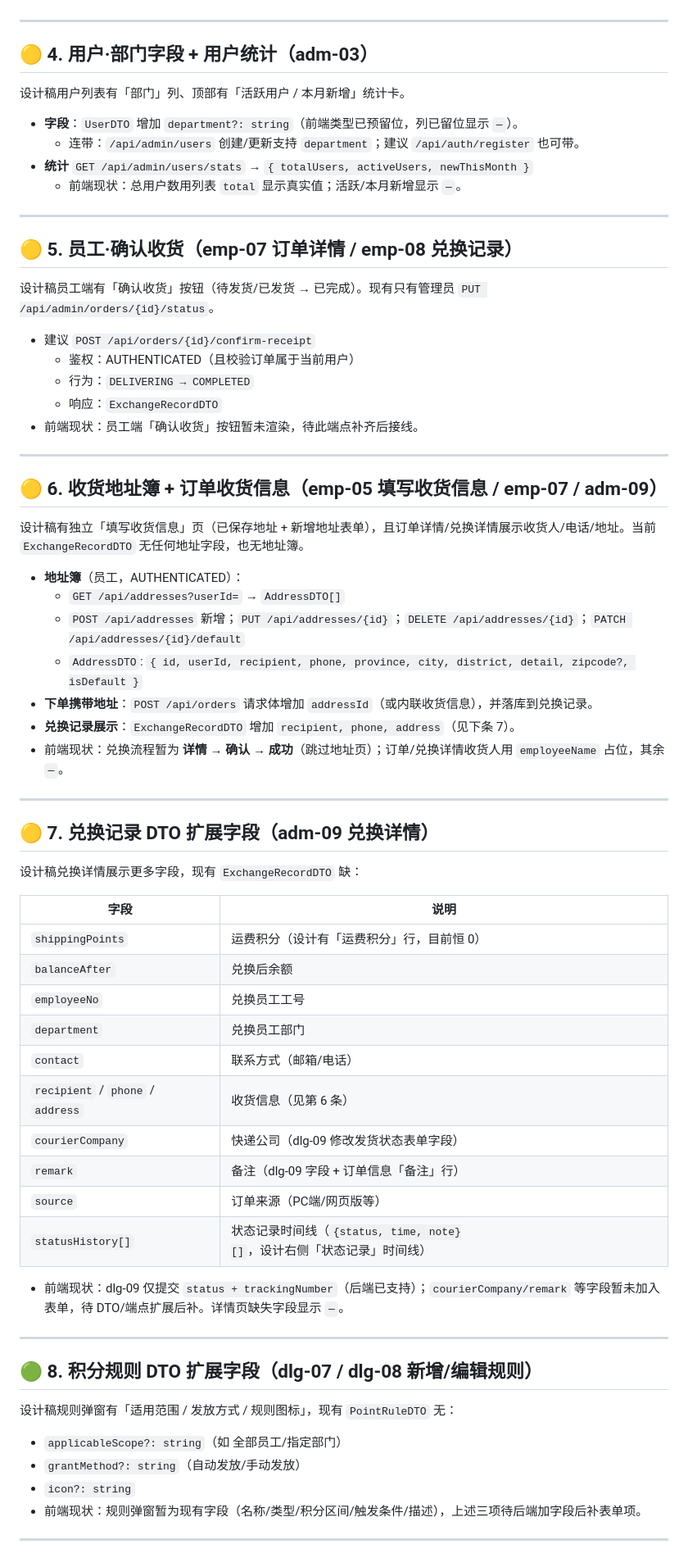
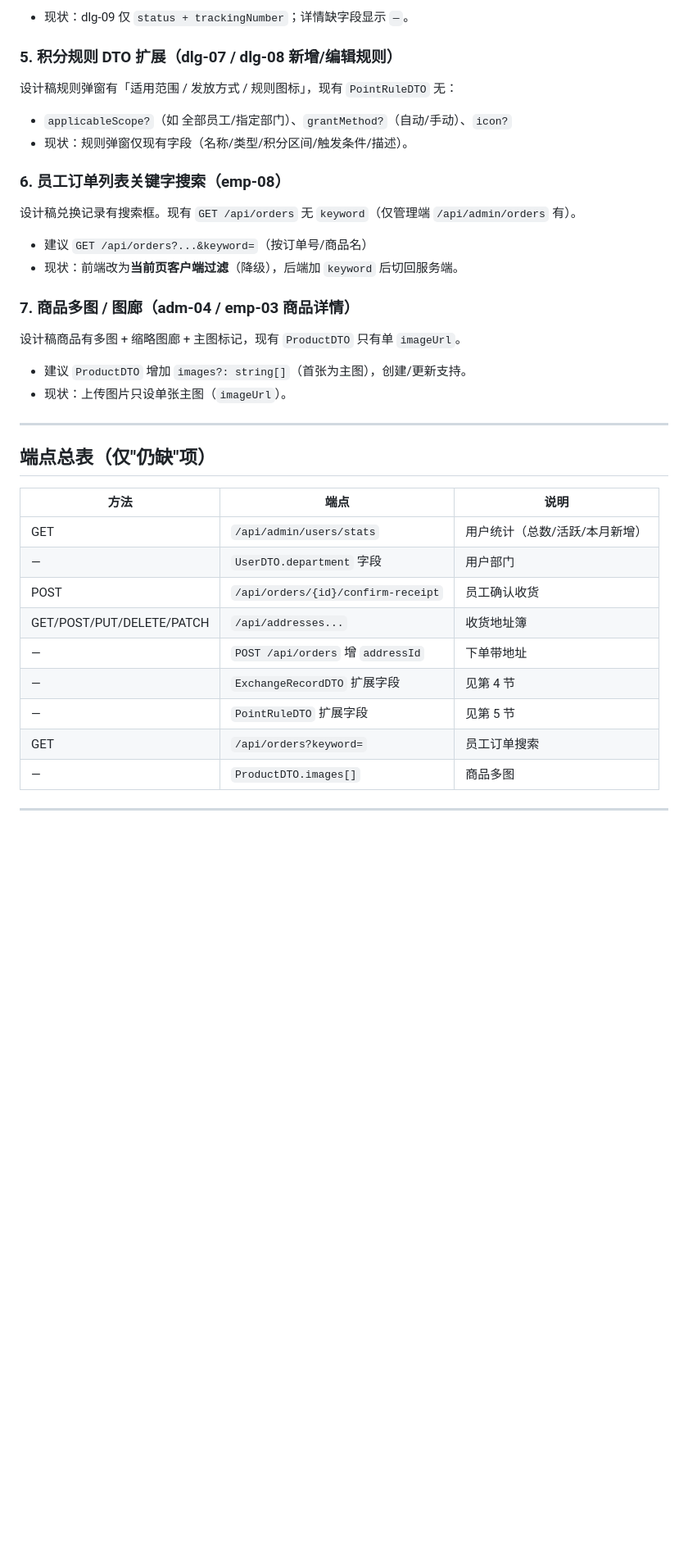
Before and after one commit to my-solution-hub/aidlc-app-01, a Markdown page: 前端设计对齐-待后端补齐清单.md, the part around one of its changes. Shown at 82% size. Rendered like a GitHub page; blank space fills up the shorter version.

```diff
--- a/前端设计对齐-待后端补齐清单.md
+++ b/前端设计对齐-待后端补齐清单.md
@@ -54,72 +60,34 @@
+- 现状：dlg-09 仅 `status + trackingNumber`；详情缺字段显示 `—`。
+
+### 5. 积分规则 DTO 扩展（dlg-07 / dlg-08 新增/编辑规则）
+设计稿规则弹窗有「适用范围 / 发放方式 / 规则图标」，现有 `PointRuleDTO` 无：
+- `applicableScope?`（如 全部员工/指定部门）、`grantMethod?`（自动/手动）、`icon?`
+- 现状：规则弹窗仅现有字段（名称/类型/积分区间/触发条件/描述）。
+
+### 6. 员工订单列表关键字搜索（emp-08）
+设计稿兑换记录有搜索框。现有 `GET /api/orders` 无 `keyword`（仅管理端 `/api/admin/orders` 有）。
+- 建议 `GET /api/orders?...&keyword=`（按订单号/商品名）
+- 现状：前端改为**当前页客户端过滤**（降级），后端加 `keyword` 后切回服务端。
+
+### 7. 商品多图 / 图廊（adm-04 / emp-03 商品详情）
+设计稿商品有多图 + 缩略图廊 + 主图标记，现有 `ProductDTO` 只有单 `imageUrl`。
+- 建议 `ProductDTO` 增加 `images?: string[]`（首张为主图），创建/更新支持。
+- 现状：上传图片只设单张主图（`imageUrl`）。
 
 ---
 
-## 🟡 4. 用户·部门字段 + 用户统计（adm-03）
-
-设计稿用户列表有「部门」列、顶部有「活跃用户 / 本月新增」统计卡。
-
-- **字段**：`UserDTO` 增加 `department?: string`（前端类型已预留位，列已留位显示 `—`）。
-  - 连带：`/api/admin/users` 创建/更新支持 `department`；建议 `/api/auth/register` 也可带。
-- **统计** `GET /api/admin/users/stats` → `{ totalUsers, activeUsers, newThisMonth }`
-  - 前端现状：总用户数用列表 `total` 显示真实值；活跃/本月新增显示 `—`。
+## 端点总表（仅"仍缺"项）
+| 方法 | 端点 | 说明 |
+|---|---|---|
+| GET | `/api/admin/users/stats` | 用户统计（总数/活跃/本月新增）|
+| — | `UserDTO.department` 字段 | 用户部门 |
+| POST | `/api/orders/{id}/confirm-receipt` | 员工确认收货 |
+| GET/POST/PUT/DELETE/PATCH | `/api/addresses...` | 收货地址簿 |
+| — | `POST /api/orders` 增 `addressId` | 下单带地址 |
+| — | `ExchangeRecordDTO` 扩展字段 | 见第 4 节 |
+| — | `PointRuleDTO` 扩展字段 | 见第 5 节 |
+| GET | `/api/orders?keyword=` | 员工订单搜索 |
+| — | `ProductDTO.images[]` | 商品多图 |
 
 ---
 
-## 🟡 5. 员工·确认收货（emp-07 订单详情 / emp-08 兑换记录）
-
-设计稿员工端有「确认收货」按钮（待发货/已发货 → 已完成）。现有只有管理员 `PUT /api/admin/orders/{id}/status`。
-
-- 建议 `POST /api/orders/{id}/confirm-receipt`
-  - 鉴权：AUTHENTICATED（且校验订单属于当前用户）
-  - 行为：`DELIVERING → COMPLETED`
-  - 响应：`ExchangeRecordDTO`
-- 前端现状：员工端「确认收货」按钮暂未渲染，待此端点补齐后接线。
-
----
-
-## 🟡 6. 收货地址簿 + 订单收货信息（emp-05 填写收货信息 / emp-07 / adm-09）
-
-设计稿有独立「填写收货信息」页（已保存地址 + 新增地址表单），且订单详情/兑换详情展示收货人/电话/地址。当前 `ExchangeRecordDTO` 无任何地址字段，也无地址簿。
-
-- **地址簿**（员工，AUTHENTICATED）：
-  - `GET /api/addresses?userId=` → `AddressDTO[]`
-  - `POST /api/addresses` 新增；`PUT /api/addresses/{id}`；`DELETE /api/addresses/{id}`；`PATCH /api/addresses/{id}/default`
-  - `AddressDTO`: `{ id, userId, recipient, phone, province, city, district, detail, zipcode?, isDefault }`
-- **下单携带地址**：`POST /api/orders` 请求体增加 `addressId`（或内联收货信息），并落库到兑换记录。
-- **兑换记录展示**：`ExchangeRecordDTO` 增加 `recipient, phone, address`（见下条 7）。
-- 前端现状：兑换流程暂为 **详情 → 确认 → 成功**（跳过地址页）；订单/兑换详情收货人用 `employeeName` 占位，其余 `—`。
-
----
-
-## 🟡 7. 兑换记录 DTO 扩展字段（adm-09 兑换详情）
-
-设计稿兑换详情展示更多字段，现有 `ExchangeRecordDTO` 缺：
-
-| 字段 | 说明 |
-|---|---|
-| `shippingPoints` | 运费积分（设计有「运费积分」行，目前恒 0） |
-| `balanceAfter` | 兑换后余额 |
-| `employeeNo` | 兑换员工工号 |
-| `department` | 兑换员工部门 |
-| `contact` | 联系方式（邮箱/电话） |
-| `recipient` / `phone` / `address` | 收货信息（见第 6 条） |
-| `courierCompany` | 快递公司（dlg-09 修改发货状态表单字段） |
-| `remark` | 备注（dlg-09 字段 + 订单信息「备注」行） |
-| `source` | 订单来源（PC端/网页版等） |
-| `statusHistory[]` | 状态记录时间线（`{status, time, note}[]`，设计右侧「状态记录」时间线） |
-
-- 前端现状：dlg-09 仅提交 `status + trackingNumber`（后端已支持）；`courierCompany/remark` 等字段暂未加入表单，待 DTO/端点扩展后补。详情页缺失字段显示 `—`。
-
----
-
-## 🟢 8. 积分规则 DTO 扩展字段（dlg-07 / dlg-08 新增/编辑规则）
-
-设计稿规则弹窗有「适用范围 / 发放方式 / 规则图标」，现有 `PointRuleDTO` 无：
-
-- `applicableScope?: string`（如 全部员工/指定部门）
-- `grantMethod?: string`（自动发放/手动发放）
-- `icon?: string`
-- 前端现状：规则弹窗暂为现有字段（名称/类型/积分区间/触发条件/描述），上述三项待后端加字段后补表单项。
-
----
-
```
Also changed, not shown: other parts of 前端设计对齐-待后端补齐清单.md (+53 -72 lines).
